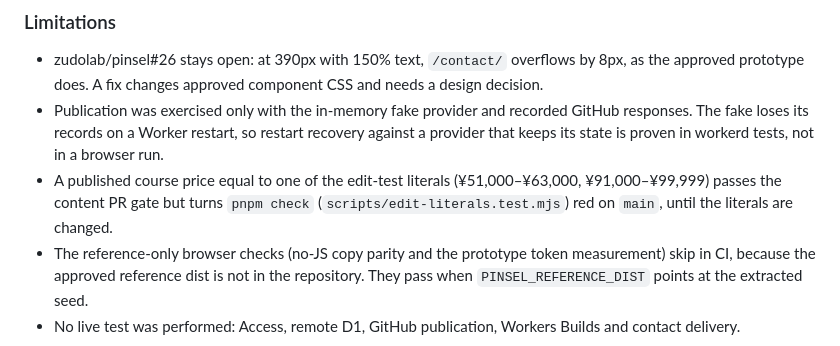
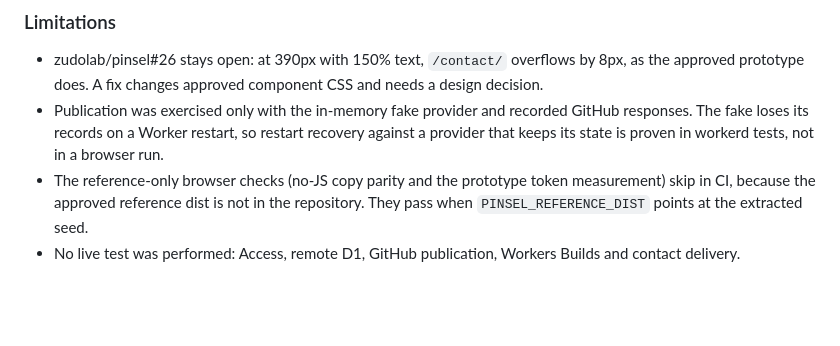
Before and after one commit to zudolab/pinsel, a Markdown page: docs/verification/issue-1-report.md, the part around the change. Rendered like a GitHub page; blank space fills up the shorter version.

```diff
--- a/docs/verification/issue-1-report.md
+++ b/docs/verification/issue-1-report.md
@@ -70,7 +70,6 @@ Public and admin hostnames; Access team domain, AUD tag, One-time PIN enablement
 
 - zudolab/pinsel#26 stays open: at 390px with 150% text, `/contact/` overflows by 8px, as the approved prototype does. A fix changes approved component CSS and needs a design decision.
 - Publication was exercised only with the in-memory fake provider and recorded GitHub responses. The fake loses its records on a Worker restart, so restart recovery against a provider that keeps its state is proven in workerd tests, not in a browser run.
-- A published course price equal to one of the edit-test literals (¥51,000–¥63,000, ¥91,000–¥99,999) passes the content PR gate but turns `pnpm check` (`scripts/edit-literals.test.mjs`) red on `main`, until the literals are changed.
 - The reference-only browser checks (no-JS copy parity and the prototype token measurement) skip in CI, because the approved reference dist is not in the repository. They pass when `PINSEL_REFERENCE_DIST` points at the extracted seed.
 - No live test was performed: Access, remote D1, GitHub publication, Workers Builds and contact delivery.
 
```
Also changed, not shown: docs/verification/cms.md (+2 -0 lines).
